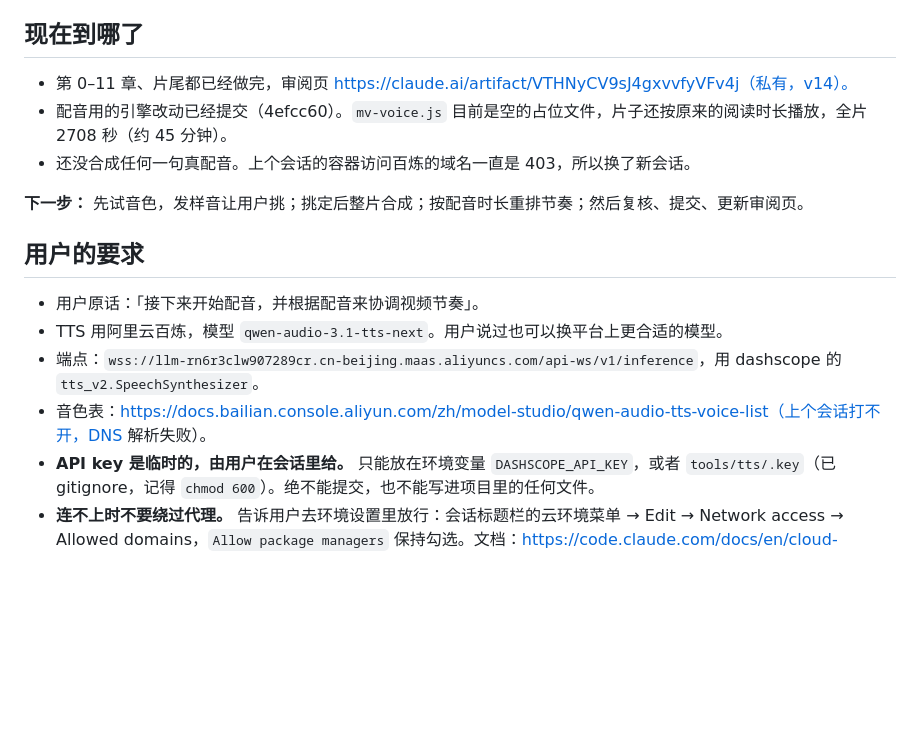
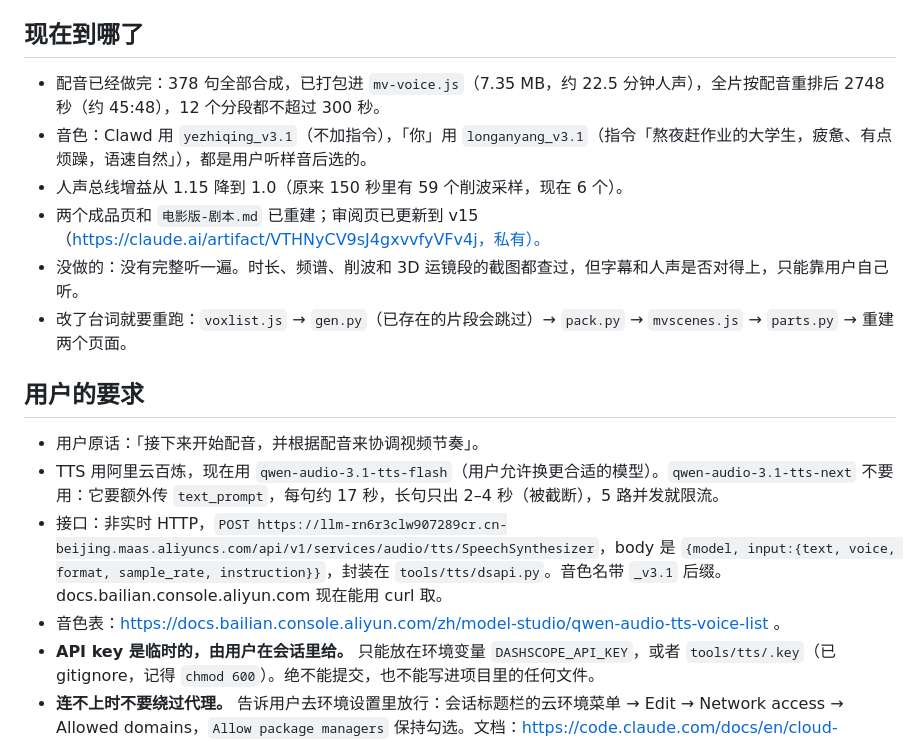
Before and after one commit to ExploitH/Claudeanimate, a Markdown page: project/配音交接.md, the part around the change. Rendered like a GitHub page; blank space fills up the shorter version.

Commit message:
Hand-off note updated: voice-over finished, TTS now on the HTTP API with qwen-audio-3.1-tts-flash, what was and was not verified
Co-Authored-By: Claude Sonnet 5.5 <noreply@anthropic.com>
Claude-Session: https://claude.ai/code/session_01QL9UW4q5f4GGtuXa2z6WYM

```diff
--- a/project/配音交接.md
+++ b/project/配音交接.md
@@ -4,18 +4,19 @@
 
 ## 现在到哪了
 
-- 第 0–11 章、片尾都已经做完，审阅页 https://claude.ai/artifact/VTHNyCV9sJ4gxvvfyVFv4j（私有，v14）。
-- 配音用的引擎改动已经提交（4efcc60）。`mv-voice.js` 目前是空的占位文件，片子还按原来的阅读时长播放，全片 2708 秒（约 45 分钟）。
-- 还没合成任何一句真配音。上个会话的容器访问百炼的域名一直是 403，所以换了新会话。
-
-**下一步：** 先试音色，发样音让用户挑；挑定后整片合成；按配音时长重排节奏；然后复核、提交、更新审阅页。
+- 配音已经做完：378 句全部合成，已打包进 `mv-voice.js`（7.35 MB，约 22.5 分钟人声），全片按配音重排后 2748 秒（约 45:48），12 个分段都不超过 300 秒。
+- 音色：Clawd 用 `yezhiqing_v3.1`（不加指令），「你」用 `longanyang_v3.1`（指令「熬夜赶作业的大学生，疲惫、有点烦躁，语速自然」），都是用户听样音后选的。
+- 人声总线增益从 1.15 降到 1.0（原来 150 秒里有 59 个削波采样，现在 6 个）。
+- 两个成品页和 `电影版-剧本.md` 已重建；审阅页已更新到 v15（https://claude.ai/artifact/VTHNyCV9sJ4gxvvfyVFv4j，私有）。
+- 没做的：没有完整听一遍。时长、频谱、削波和 3D 运镜段的截图都查过，但字幕和人声是否对得上，只能靠用户自己听。
+- 改了台词就要重跑：`voxlist.js` → `gen.py`（已存在的片段会跳过）→ `pack.py` → `mvscenes.js` → `parts.py` → 重建两个页面。
 
 ## 用户的要求
 
 - 用户原话：「接下来开始配音，并根据配音来协调视频节奏」。
-- TTS 用阿里云百炼，模型 `qwen-audio-3.1-tts-next`。用户说过也可以换平台上更合适的模型。
-- 端点：`wss://llm-rn6r3clw907289cr.cn-beijing.maas.aliyuncs.com/api-ws/v1/inference`，用 dashscope 的 `tts_v2.SpeechSynthesizer`。
-- 音色表：https://docs.bailian.console.aliyun.com/zh/model-studio/qwen-audio-tts-voice-list（上个会话打不开，DNS 解析失败）。
+- TTS 用阿里云百炼，现在用 `qwen-audio-3.1-tts-flash`（用户允许换更合适的模型）。`qwen-audio-3.1-tts-next` 不要用：它要额外传 `text_prompt`，每句约 17 秒，长句只出 2–4 秒（被截断），5 路并发就限流。
+- 接口：非实时 HTTP，`POST https://llm-rn6r3clw907289cr.cn-beijing.maas.aliyuncs.com/api/v1/services/audio/tts/SpeechSynthesizer`，body 是 `{model, input:{text, voice, format, sample_rate, instruction}}`，封装在 `tools/tts/dsapi.py`。音色名带 `_v3.1` 后缀。docs.bailian.console.aliyun.com 现在能用 curl 取。
+- 音色表：https://docs.bailian.console.aliyun.com/zh/model-studio/qwen-audio-tts-voice-list 。
 - **API key 是临时的，由用户在会话里给。** 只能放在环境变量 `DASHSCOPE_API_KEY`，或者 `tools/tts/.key`（已 gitignore，记得 `chmod 600`）。绝不能提交，也不能写进项目里的任何文件。
 - **连不上时不要绕过代理。** 告诉用户去环境设置里放行：会话标题栏的云环境菜单 → Edit → Network access → Allowed domains，`Allow package managers` 保持勾选。文档：https://code.claude.com/docs/en/cloud-environments#network-access 。
 - 一贯的规矩：
```
